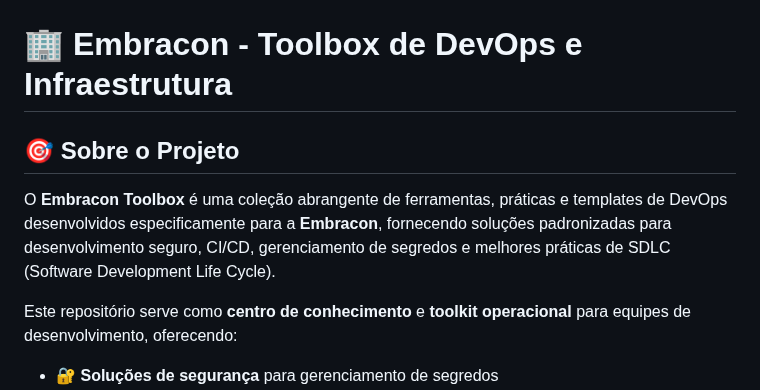
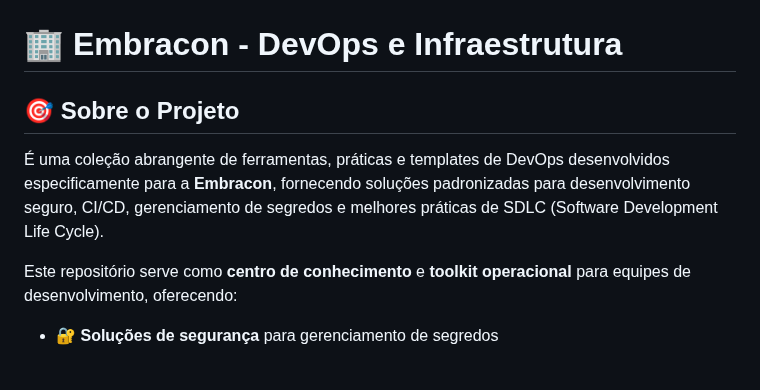
Before and after one commit to toolbox-tech/embracon, a Markdown page: README.md, the part around the change. Drawn GitHub-style; blank space fills up the shorter version.

Commit message:
docs(readme): readme

```diff
--- a/README.md
+++ b/README.md
@@ -2,11 +2,11 @@
   <img src="Secret Management/img/tbx.png" alt="Logo Toolbox" width="400"/>
 </p>
 
-# 🏢 Embracon - Toolbox de DevOps e Infraestrutura
+# 🏢 Embracon - DevOps e Infraestrutura
 
 ## 🎯 Sobre o Projeto
 
-O **Embracon Toolbox** é uma coleção abrangente de ferramentas, práticas e templates de DevOps desenvolvidos especificamente para a **Embracon**, fornecendo soluções padronizadas para desenvolvimento seguro, CI/CD, gerenciamento de segredos e melhores práticas de SDLC (Software Development Life Cycle).
+É uma coleção abrangente de ferramentas, práticas e templates de DevOps desenvolvidos especificamente para a **Embracon**, fornecendo soluções padronizadas para desenvolvimento seguro, CI/CD, gerenciamento de segredos e melhores práticas de SDLC (Software Development Life Cycle).
 
 Este repositório serve como **centro de conhecimento** e **toolkit operacional** para equipes de desenvolvimento, oferecendo:
 - 🔐 **Soluções de segurança** para gerenciamento de segredos
```
